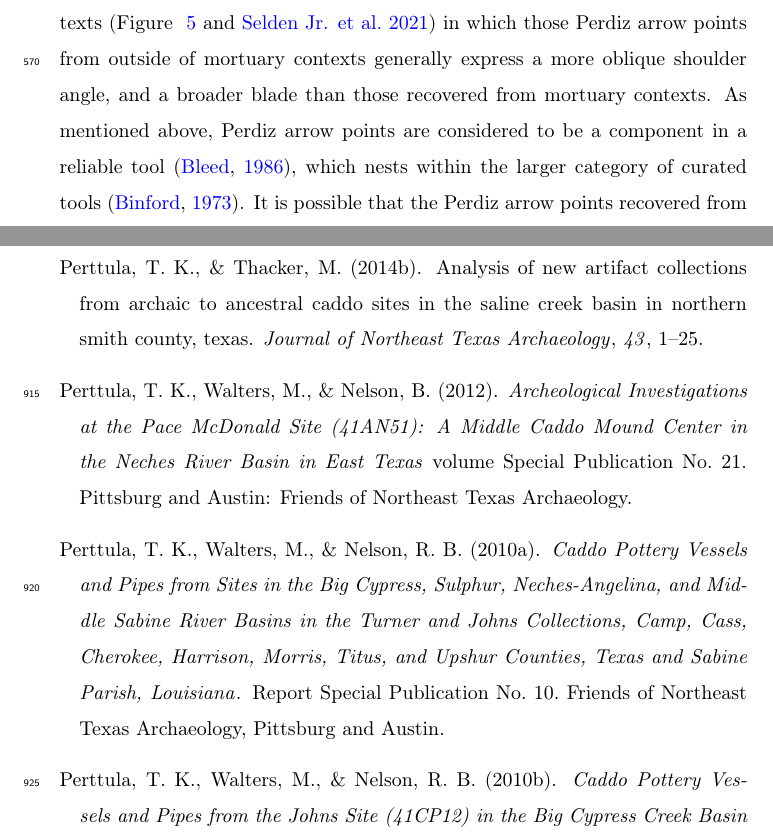
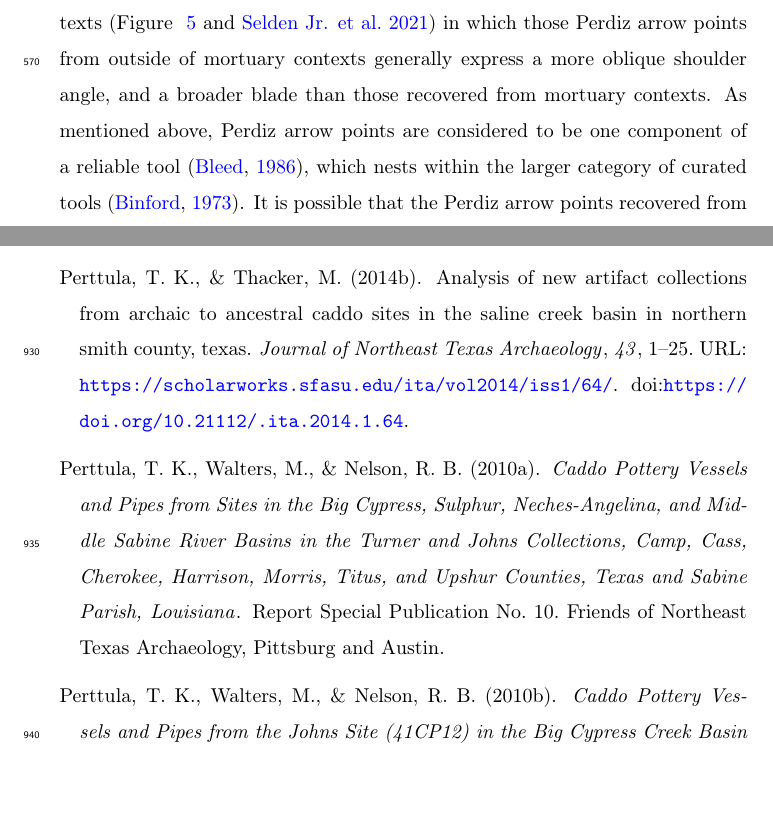
Before and after one commit to aksel-blaise/perdiz-manu, a LaTeX paper (elsarticle-template.tex, which reads mybibfile.bib): two parts of pages 28 and 40 of 44 before the commit and two parts of pages 28 and 41 of 45 after it, joined at a grey line, cut so that both start at the same text, the shorter picture padded with empty space. Compiled offline with pdfLaTeX.

Commit message:
<minor edits>

```diff
--- a/elsarticle-template.tex
+++ b/elsarticle-template.tex
@@ -365,7 +365,7 @@ It may be that differences in shape based upon raw material choices were related
 
 That Perdiz points come to figure prominently in the Caddo region by the Late Caddo period suggests that they represent an adopted piece of technology from beyond the Caddo region—given what is presently known of the distribution of Perdiz technology from the \textit{classic} Toyah region of central Texas. The point style may represent Caddo participation in extra regional social and/or economic networks oriented toward bison procurement and perhaps hide exchange \citep{RN9002}. Morphological differences between Caddo region Perdiz points from mortuary and non-mortuary contexts may express functional choices or design limitations between points manufactured using different materials. If significant design differences exist between Perdiz arrow points from Caddo contexts and areas outside the Caddo region, central Texas for instance, one could speculate that functional design-based differences may occur within the type. Perhaps one design achieved greater utility in heavily forested regions, and the other in regions that included more open oak and savannah grasslands.
 
-Differences in burial contexts may reflect socially-distinct forms; some utilitarian, and others symbolic \citep[69]{RN8989}. However, utilitarian and symbolic characteristics associated with Perdiz arrow points in the southern Caddo area remain unknown. This analysis demonstrated a significant shape difference in Perdiz arrow points recovered from mortuary and non-mortuary contexts (Figure ~\ref{fig:gmcontext} and \citealt{RN8980}) in which those Perdiz arrow points from outside of mortuary contexts generally express a more oblique shoulder angle, and a broader blade than those recovered from mortuary contexts. As mentioned above, Perdiz arrow points are considered to be a component in a reliable tool \citep{RN5873}, which nests within the larger category of curated tools \citep{RN5880}. It is possible that the Perdiz arrow points recovered from mortuary contexts articulate with a more symbolic shape, and those recovered outside of mortuary contexts with utilitarian use, possibly due to a manufacturing process that was more expedient or time constrained. Thus, the shape of Perdiz arrow points recovered from burials may convey morphological traits that align more closely with locally-diagnostic variants expressive of differential \textit{design intent}.
+Differences in burial contexts may reflect socially-distinct forms; some utilitarian, and others symbolic \citep[69]{RN8989}. However, utilitarian and symbolic characteristics associated with Perdiz arrow points in the southern Caddo area remain unknown. This analysis demonstrated a significant shape difference in Perdiz arrow points recovered from mortuary and non-mortuary contexts (Figure ~\ref{fig:gmcontext} and \citealt{RN8980}) in which those Perdiz arrow points from outside of mortuary contexts generally express a more oblique shoulder angle, and a broader blade than those recovered from mortuary contexts. As mentioned above, Perdiz arrow points are considered to be one component of a reliable tool \citep{RN5873}, which nests within the larger category of curated tools \citep{RN5880}. It is possible that the Perdiz arrow points recovered from mortuary contexts articulate with a more symbolic shape, and those recovered outside of mortuary contexts with utilitarian use, possibly due to a manufacturing process that was more expedient or time constrained. Thus, the shape of Perdiz arrow points recovered from burials may convey morphological traits that align more closely with locally-diagnostic variants expressive of differential \textit{design intent}.
 
 While beyond the purview of this study, the function of Perdiz arrow points---whether utilised as part of a larger projectile-based system or for sawing, cutting, or piercing---may become evident through observing the location and type of retouch or use-wear, providing those data necessary to address potential conceptual shifts in archaeological interpretations \citep{RN8990,RN8991,RN8992,RN6342}. \citet{RN8994} and \citet{RN8993} posited range, accuracy, killing power, and stability to be four major constraints of a functioning missile; each of which could be impacted through retouch. Studies of Perdiz use-wear and retouch present a unique challenge, since many of the arrow points used in this study have been---or are scheduled to be---repatriated, and determinations would have to be conducted through an analysis of previously-collected images.
 
--- a/mybibfile.bib
+++ b/mybibfile.bib
@@ -14,8 +14,12 @@
    author = {Brown, K. M. and Potter, D. R. and Hall, G. D. and Black, S. L.},
    title = {Excavations at 41LK67. A Prehistoric Site in the Choke Canyon Reservoir, South Texas.},
    institution = {Center for Archaeological Research, The University of Texas at San Antonio, Choke Canyon Series 7},
-   year = {1982}
+   DOI = {https://doi.org/10.21112/ita.1982.1.4},
+   url = {https://scholarworks.sfasu.edu/ita/vol1982/iss1/4/},
+   year = {1982},
+   type = {Report}
 }
+
 
 @techreport{RN8996,
    author = {Dockall, John E. and Fields, Ross C.},
@@ -28,8 +32,12 @@
    author = {Black, S. L.},
    title = {The Clemente and Herminia Hinojosa Site, 41JW8: A Toyah Horizon Campsite in Southern Texas},
    institution = {No. 18, Center for Archaeological Research, The University of Texas at San Antonio},
-   year = {1980}
+   DOI = {https://doi.org/10.21112/ita.1986.1.36},
+   url = {https://scholarworks.sfasu.edu/ita/vol1986/iss1/36/},
+   year = {1986},
+   type = {Report}
 }
+
 
 @techreport{RN8998,
    author = {Ensor, H. Blaine and Dockall, John E. and Winchell, Frank},
@@ -81,17 +90,19 @@
    volume = {29},
    number = {1},
    ISSN = {0006341X},
-   DOI = {10.2307/2529686},
+   DOI = {https://doi.org/10.2307/2529686},
    year = {1973},
    type = {Journal Article}
 }
 
 @article{RN2375,
    author = {Perttula, T. K. and Thacker, M.},
-   title = {Additional Collections of Woodland to Caddo Period Artifacts from the Alligator Pond Site (41SM442), Smith County, Texas},
+   title = {{Additional Collections of Woodland to Caddo Period Artifacts from the Alligator Pond Site (41SM442), Smith County, Texas}},
    journal = {Journal of Northeast Texas Archaeology},
    volume = {46},
    pages = {1-5},
+   DOI = {https://doi.org/10.21112/.ita.2014.1.44},
+   url = {https://scholarworks.sfasu.edu/ita/vol2014/iss1/44/},
    year = {2014},
    type = {Journal Article}
 }
@@ -102,6 +113,8 @@
    journal = {Journal of Northeast Texas Archaeology},
    volume = {43},
    pages = {1-25},
+   DOI = {https://doi.org/10.21112/.ita.2014.1.64},
+   url = {https://scholarworks.sfasu.edu/ita/vol2014/iss1/64/},
    year = {2014},
    type = {Journal Article}
 }
@@ -487,6 +499,7 @@ https://iopscience.iop.org/article/10.1088/1742-5468/2008/10/P10008},
    journal = {Bulletin of the Texas Archeological Society},
    volume = {89},
    pages = {63-89},
+   url = {https://scholarworks.sfasu.edu/crhr/283/},
    year = {2018},
    type = {Journal Article}
 }
@@ -521,7 +534,11 @@ https://iopscience.iop.org/article/10.1088/1742-5468/2008/10/P10008},
    title = {{Getting to the Point: Evolutionary Change in Prehistoric Weaponry}},
    journal = {Journal of Archaeological Method and Theory},
    volume = {5},
+   number = {4},
    pages = {345-408},
+   ISSN = {1072-5369
+1573-7764},
+   DOI = {https://doi.org/10.1007/BF02428421},
    year = {1998},
    type = {Journal Article}
 }
@@ -531,7 +548,11 @@ https://iopscience.iop.org/article/10.1088/1742-5468/2008/10/P10008},
    title = {{Projectile Point Size and Projectile Aerodynamics: An Exploratory Study}},
    journal = {Plains Anthropologist},
    volume = {31},
+   number = {112},
    pages = {109-128},
+   ISSN = {0032-0447
+2052-546X},
+   DOI = {https://doi.org/10.1080/2052546.1986.11909324},
    year = {1986},
    type = {Journal Article}
 }
@@ -583,6 +604,3 @@ https://iopscience.iop.org/article/10.1088/1742-5468/2008/10/P10008},
    type = {Journal Article}
 }
 
-@book{RN2444,
-   author = {Perttula, T. K. and Walters, M. and Nelson, B.},
-   title = {Archeological Investigations at the Pace McDonald Site (41AN51): A Middle Caddo Mound Center in the Neches River Basin in East Texas},
@@ -592 +606,0 @@ https://iopscience.iop.org/article/10.1088/1742-5468/2008/10/P10008},
-   year = {2012},
@@ -810,6 +835,9 @@ https://onlinelibrary.wiley.com/doi/pdfdirect/10.1111/j.1558-5646.2007.00063.x?d
    journal = {Journal of Northeast Texas Archaeology},
    volume = {42},
    pages = {1-21},
+   ISSN = {24759333},
+   DOI = {https://doi.org/10.21112/.ita.2013.1.29},
+   url = {https://scholarworks.sfasu.edu/ita/vol2013/iss1/29/},
    year = {2013},
    type = {Journal Article}
 }
@@ -840,16 +868,20 @@ https://onlinelibrary.wiley.com/doi/pdfdirect/10.1111/j.1558-5646.2007.00063.x?d
    journal = {Journal of Northeast Texas Archaeology},
    volume = {63},
    pages = {23-38},
+   DOI = {https://doi.org/10.21112/.ita.2016.1.66},
+   url = {https://scholarworks.sfasu.edu/ita/vol2016/iss1/66/},
    year = {2016},
    type = {Journal Article}
 }
 
 @book{RN2347,
    author = {Perttula, T. K. and Nelson, B.},
-   title = {{Prehistoric Artifact Assemblages from Sites along Hickory Creek in the Davy Crockett National Forest, Houston County, Texas}},
+   title = {Prehistoric Artifact Assemblages from Sites along Hickory Creek in the Davy Crockett National Forest, Houston County, Texas},
    publisher = {Friends of Northeast Texas Archaeology},
    address = {Pittsburg and Austin},
    volume = {Special Publication No. 14},
+   DOI = {https://doi.org/10.21112/ita.2009.1.15},
+   url = {https://scholarworks.sfasu.edu/ita/vol2009/iss1/15/},
    year = {2009},
    type = {Book}
 }
@@ -890,4 +922,6 @@ https://onlinelibrary.wiley.com/doi/pdfdirect/10.1111/j.1558-5646.2007.00063.x?d
    institution = {Special Publication No. 50. Friends of Northeast Texas Archaeology},
+   DOI = {https://doi.org/10.21112/ita.2018.1.2},
+   url = {https://scholarworks.sfasu.edu/ita/vol2018/iss1/2/},
    year = {2018},
    type = {Report}
 }
@@ -909,6 +943,9 @@ https://onlinelibrary.wiley.com/doi/pdfdirect/10.1111/j.1558-5646.2007.00063.x?d
    journal = {Journal of Northeast Texas Archaeology},
    volume = {12},
    pages = {1-26},
+   ISSN = {24759333},
+   DOI = {https://doi.org/10.21112/.ita.2000.1.25},
+   url = {https://scholarworks.sfasu.edu/ita/vol2000/iss1/25/},
    year = {2000},
    type = {Journal Article}
 }
@@ -919,7 +956,8 @@ https://onlinelibrary.wiley.com/doi/pdfdirect/10.1111/j.1558-5646.2007.00063.x?d
    journal = {Journal of Northeast Texas Archaeology},
    volume = {11},
    pages = {1-38},
-   DOI = {10.21112/.ita.1998.1.43},
+   DOI = {https://doi.org/10.21112/.ita.1998.1.43},
+   url = {https://scholarworks.sfasu.edu/ita/vol1998/iss1/43/},
    year = {1998},
    type = {Journal Article}
 }
@@ -930,6 +968,8 @@ https://onlinelibrary.wiley.com/doi/pdfdirect/10.1111/j.1558-5646.2007.00063.x?d
    journal = {Journal of Northeast Texas Archaeology},
    volume = {18},
    pages = {1-21},
+   DOI = {https://doi.org/10.21112/.ita.2003.1.25},
+   url = {https://scholarworks.sfasu.edu/ita/vol2003/iss1/25/},
    year = {2003},
    type = {Journal Article}
 }
@@ -973,6 +1013,9 @@ https://onlinelibrary.wiley.com/doi/pdfdirect/10.1111/j.1558-5646.2007.00063.x?d
    volume = {59},
    number = {3},
    pages = {426-442},
+   ISSN = {0002-7316
+2325-5064},
+   DOI = {https://doi.org/10.2307/282456},
    year = {1994},
    type = {Journal Article}
 }
```
Also changed, not shown: elsarticle-template.tex (10 more changed lines), mybibfile.bib (27 more changed lines).
